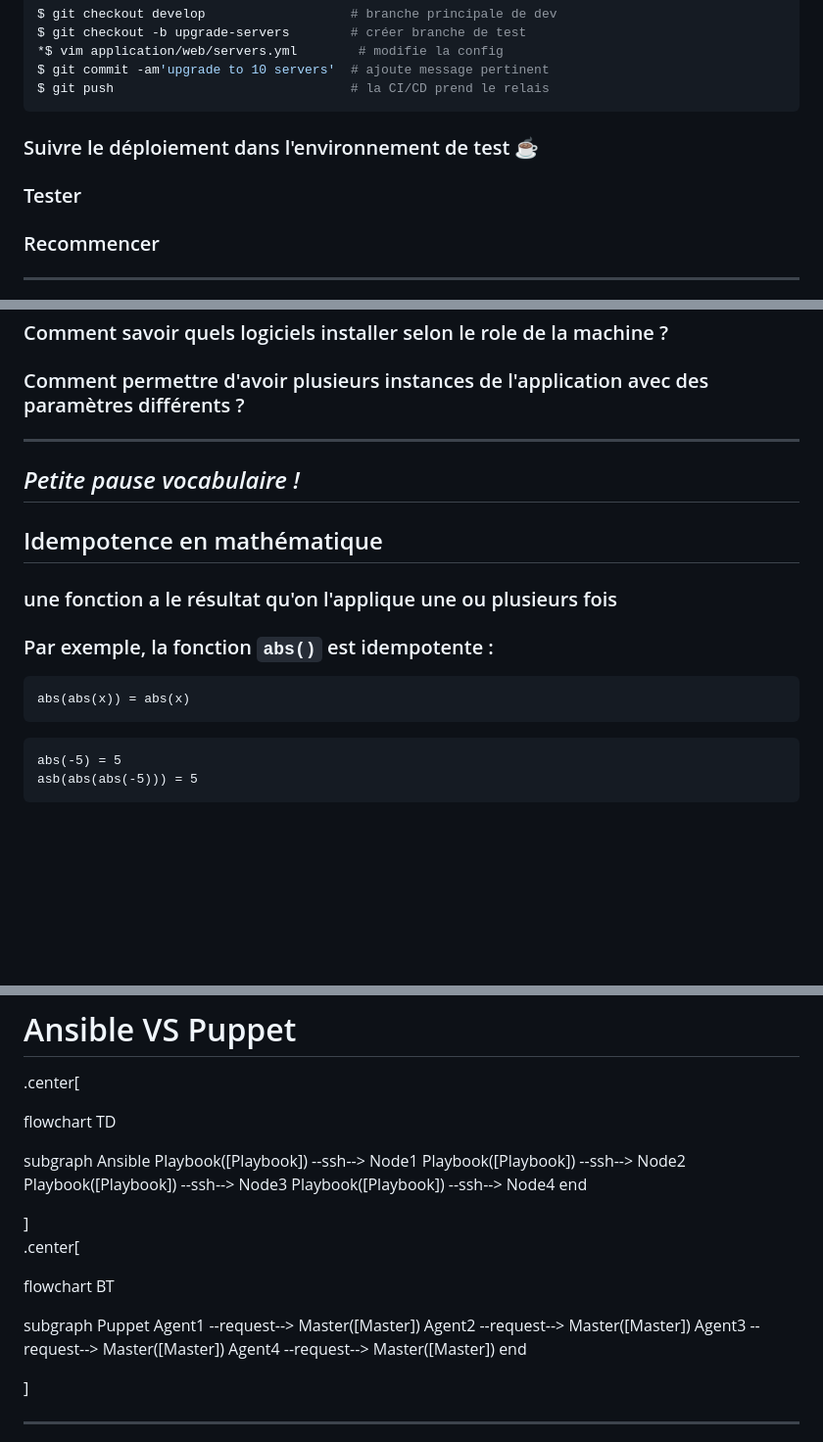
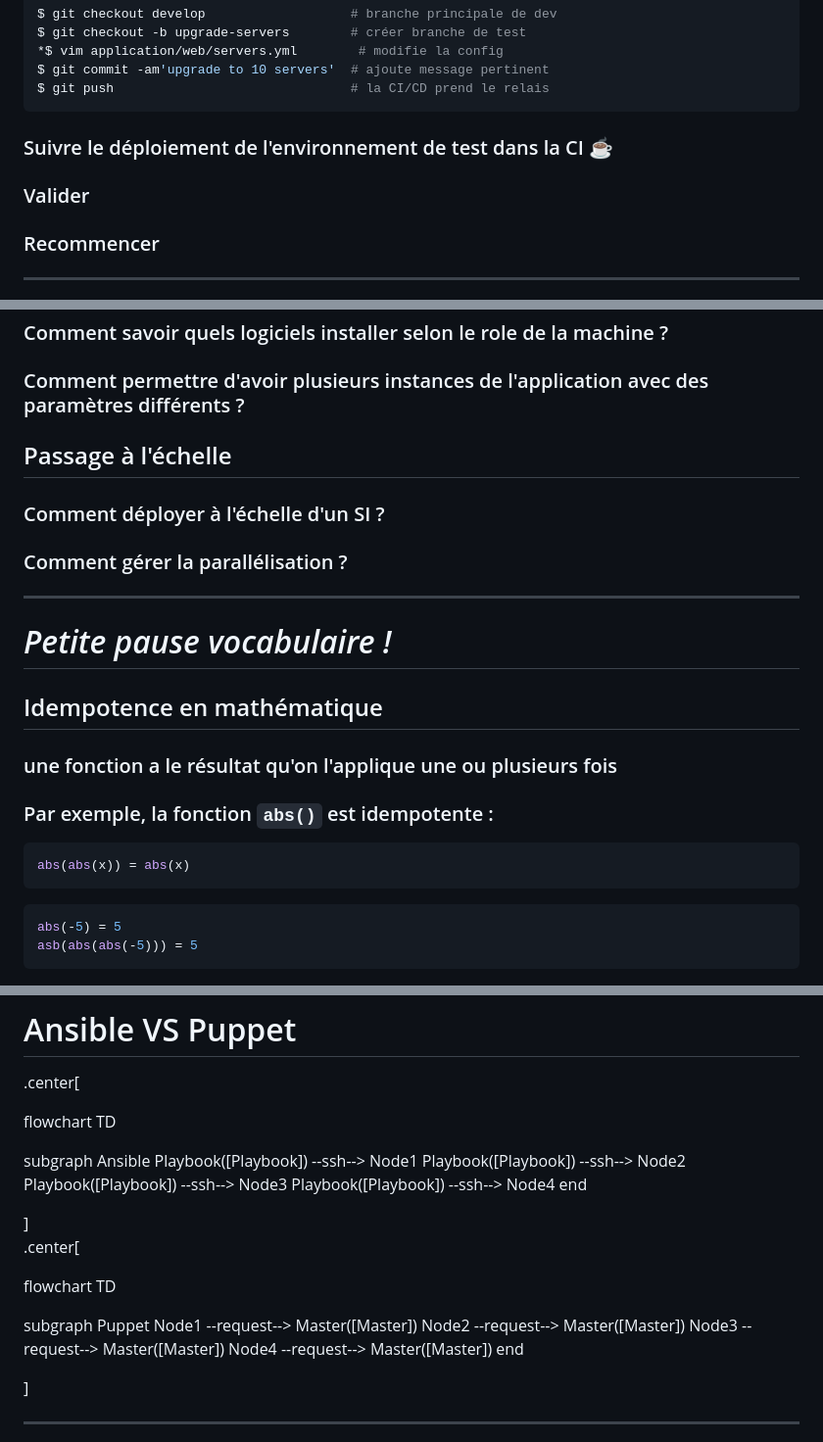
Before and after one commit to vbauchart/presentation-infra-as-code, a Markdown page: infra-as-code.md, 3 parts joined by grey strips. Shown at 98% size. Rendered like a GitHub page; blank space fills up the shorter version.

Commit message:
improvement

````diff
--- a/infra-as-code.md
+++ b/infra-as-code.md
@@ -342,9 +342,9 @@ $ git commit -am'upgrade to 10 servers'  # ajoute message pertinent
 $ git push                               # la CI/CD prend le relais
 ```
 
-### Suivre le déploiement dans l'environnement de test ☕
+### Suivre le déploiement de l'environnement de test dans la CI ☕
 
-### Tester
+### Valider
 
 ### Recommencer
 
@@ -478,12 +478,17 @@ systemctl restart nginx
 
 ### Comment permettre d'avoir plusieurs instances de l'application avec des paramètres différents ?
 
+## Passage à l'échelle
+
+### Comment déployer à l'échelle d'un SI ?
+
+### Comment gérer la parallélisation ?
 
 
 [//]: ################################
 ---
 
-## *Petite pause vocabulaire !*
+# *Petite pause vocabulaire !*
 
 ## Idempotence en mathématique
 
@@ -491,11 +496,11 @@ systemctl restart nginx
 
 ### Par exemple, la fonction `abs()` est idempotente :
 
-```
+```js
 abs(abs(x)) = abs(x)
 ```
 
-```
+```js
 abs(-5) = 5
 asb(abs(abs(-5))) = 5
 ```
@@ -936,7 +941,7 @@ template: with-logo
 
 
 .center[<div class="mermaid">
-  flowchart TD
+flowchart TD
 
   subgraph Ansible
   Playbook([Playbook]) --ssh--> Node1
@@ -947,13 +952,13 @@ template: with-logo
 </div>]
 
 .center[<div class="mermaid">
-  flowchart BT
+flowchart TD
 
   subgraph Puppet
-  Agent1 --request--> Master([Master])
-  Agent2 --request--> Master([Master])
-  Agent3 --request--> Master([Master])
-  Agent4 --request--> Master([Master])
+  Node1 --request--> Master([Master])
+  Node2 --request--> Master([Master])
+  Node3 --request--> Master([Master])
+  Node4 --request--> Master([Master])
   end
 
 </div>]
````
Also changed, not shown: other parts of infra-as-code.md (+4 -4 lines).
